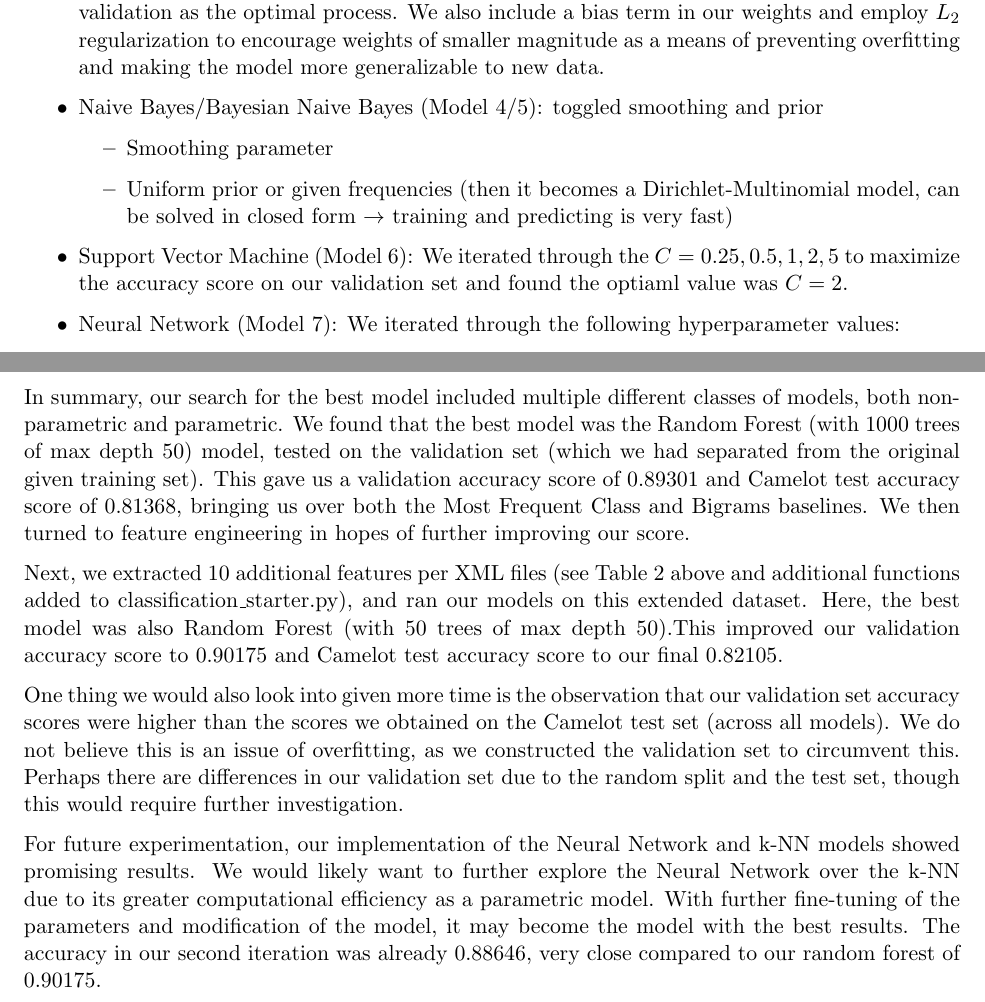
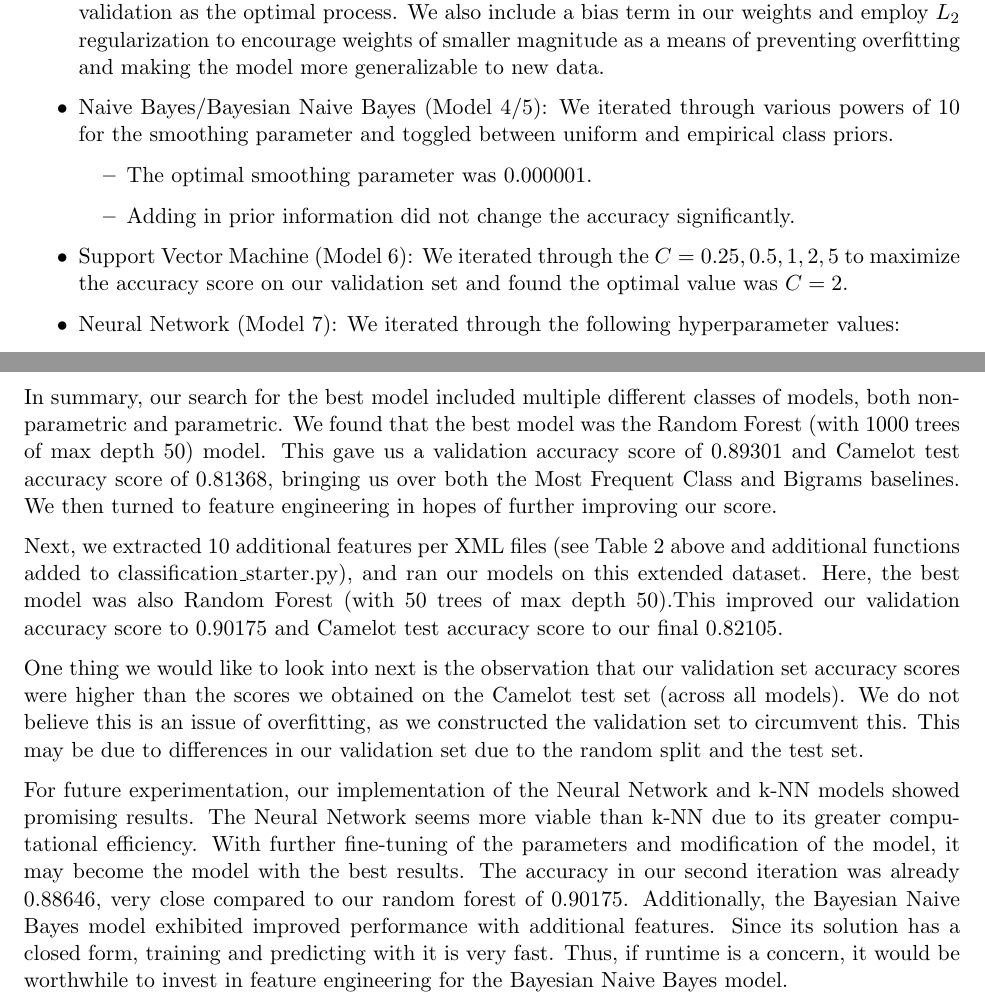
Before and after one commit to jcat1/Machinations, a LaTeX document (P2/practical2-writeup/main.tex): two parts of pages 2 and 4 of 4, joined at a grey line, cut so that both start at the same text. Compiled offline with pdfLaTeX.

Commit message:
edits to writeup

```diff
--- a/P2/practical2-writeup/main.tex
+++ b/P2/practical2-writeup/main.tex
@@ -45,13 +45,13 @@ To construct and test our models, we first split the given ``training" data set
       \end{itemize}
       Here, we perform cross-validation while constructing our model, and select 4-fold cross-validation as the optimal process. We also include a bias term in our weights and employ $L_2$ regularization to encourage weights of smaller magnitude as a means of preventing overfitting and making the model more generalizable to new data.
 
-      \item Naive Bayes/Bayesian Naive Bayes (Model 4/5): toggled smoothing and prior
+      \item Naive Bayes/Bayesian Naive Bayes (Model 4/5): We iterated through various powers of 10 for the smoothing parameter and toggled between uniform and empirical class priors.
       \begin{itemize}
-          \item Smoothing parameter
-          \item Uniform prior or given frequencies (then it becomes a Dirichlet-Multinomial model, can be solved in closed form $\rightarrow$ training and predicting is very fast)
+          \item The optimal smoothing parameter was 0.000001.
+          \item Adding in prior information did not change the accuracy significantly.
       \end{itemize}
 
-      \item Support Vector Machine (Model 6): We iterated through the $C=0.25, 0.5, 1, 2, 5$ to maximize the accuracy score on our validation set and found the optiaml value was $C=2$.
+      \item Support Vector Machine (Model 6): We iterated through the $C=0.25, 0.5, 1, 2, 5$ to maximize the accuracy score on our validation set and found the optimal value was $C=2$.
 
       \item Neural Network (Model 7): We iterated through the following hyperparameter values:
       \begin{itemize}
@@ -152,13 +152,13 @@ After training this model and using it to make predictions on the given test set
 
 % Kevin: wow 19/20 is really good...Something extra I can add: a plot on comparing learning rates of the various models (cross-validated error vs. sample size)
 
-In summary, our search for the best model included multiple different classes of models, both non-parametric and parametric. We found that the best model was the Random Forest (with 1000 trees of max depth 50) model, tested on the validation set (which we had separated from the original given training set). This gave us a validation accuracy score of 0.89301 and Camelot test accuracy score of 0.81368, bringing us over both the Most Frequent Class and Bigrams baselines. We then turned to feature engineering in hopes of further improving our score.
+In summary, our search for the best model included multiple different classes of models, both non-parametric and parametric. We found that the best model was the Random Forest (with 1000 trees of max depth 50) model. This gave us a validation accuracy score of 0.89301 and Camelot test accuracy score of 0.81368, bringing us over both the Most Frequent Class and Bigrams baselines. We then turned to feature engineering in hopes of further improving our score.
 
 Next, we extracted 10 additional features per XML files (see Table 2 above and additional functions added to classification\_starter.py), and ran our models on this extended dataset. Here, the best model was also Random Forest (with 50 trees of max depth 50).This improved our validation accuracy score to 0.90175 and Camelot test accuracy score to our final 0.82105.
 
-One thing we would also look into given more time is the observation that our validation set accuracy scores were higher than the scores we obtained on the Camelot test set (across all models). We do not believe this is an issue of overfitting, as we constructed the validation set to circumvent this. Perhaps there are differences in our validation set due to the random split and the test set, though this would require further investigation.
+One thing we would like to look into next is the observation that our validation set accuracy scores were higher than the scores we obtained on the Camelot test set (across all models). We do not believe this is an issue of overfitting, as we constructed the validation set to circumvent this. This may be due to differences in our validation set due to the random split and the test set.
 
-For future experimentation, our implementation of the Neural Network and k-NN models showed promising results. We would likely want to further explore the Neural Network over the k-NN due to its greater computational efficiency as a parametric model. With further fine-tuning of the parameters and modification of the model, it may become the model with the best results. The accuracy in our second iteration was already 0.88646, very close compared to our random forest of 0.90175.
+For future experimentation, our implementation of the Neural Network and k-NN models showed promising results. The Neural Network seems more viable than k-NN due to its greater computational efficiency. With further fine-tuning of the parameters and modification of the model, it may become the model with the best results. The accuracy in our second iteration was already 0.88646, very close compared to our random forest of 0.90175. Additionally, the Bayesian Naive Bayes model exhibited improved performance with additional features. Since its solution has a closed form, training and predicting with it is very fast. Thus, if runtime is a concern, it would be worthwhile to invest in feature engineering for the Bayesian Naive Bayes model.
 
 
 \end{document}
```
Also changed, not shown: P2/practical2-writeup/CS_181_Practical_2.pdf, P2/practical2-writeup/main.tex (2 more changed lines), 1 other file.
